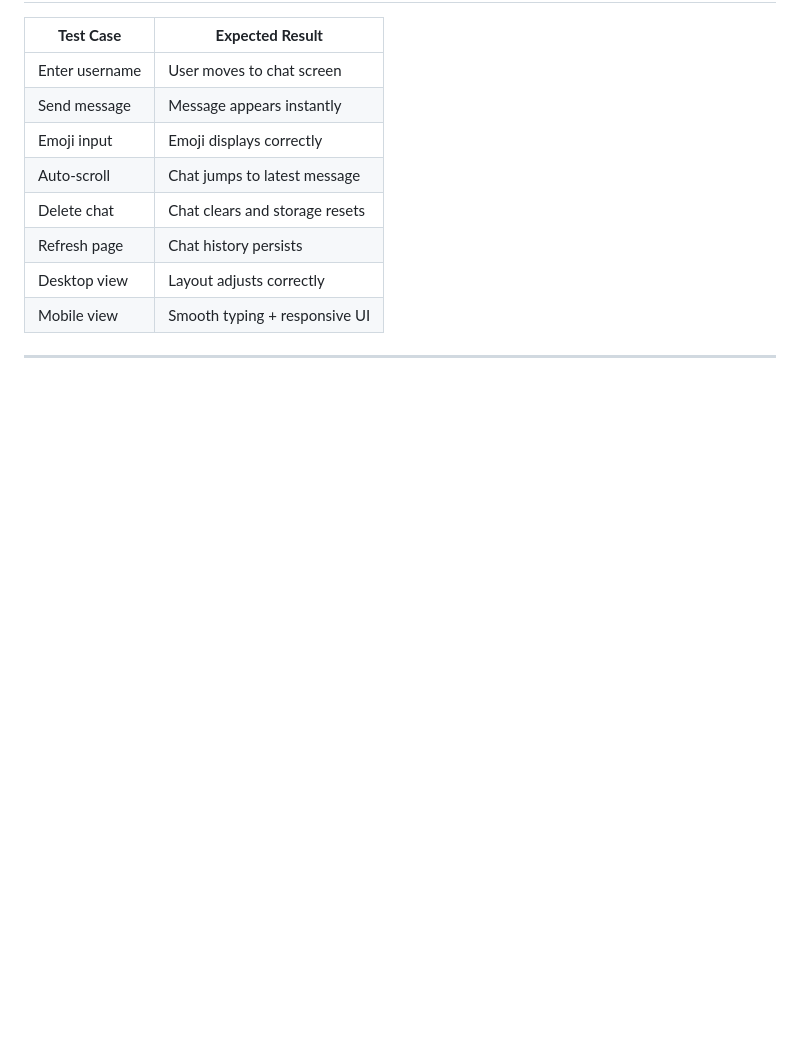
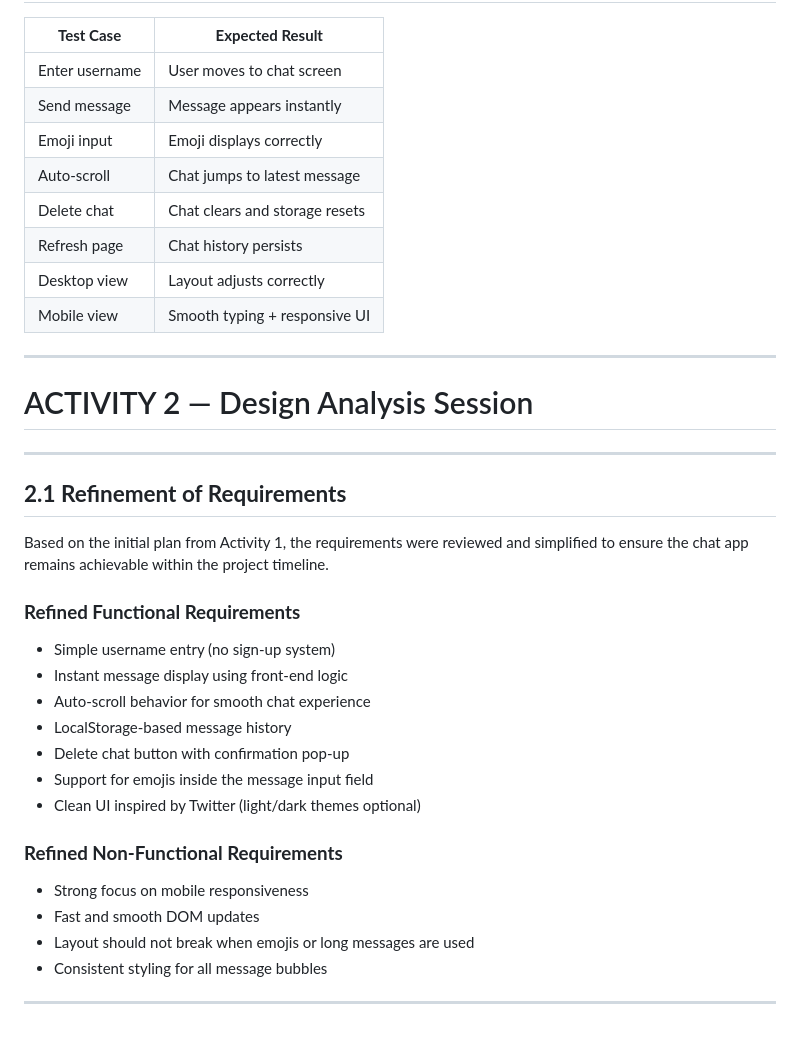
Before and after one commit to Shreyas-Jaiswal-ux/Software-Development---Assignment-2, a Markdown page: README.md, the part around the change. Drawn GitHub-style; blank space fills up the shorter version.

Commit message:
Add design analysis and refined requirements section
Added design analysis session and refined requirements for the chat app.

```diff
--- a/README.md
+++ b/README.md
@@ -168,3 +168,28 @@ This reduces bugs, improves debugging, and makes it easier to add features like:
 | Mobile view | Smooth typing + responsive UI |
 
 ---
+
+# ACTIVITY 2 — Design Analysis Session
+
+---
+
+## **2.1 Refinement of Requirements**
+
+Based on the initial plan from Activity 1, the requirements were reviewed and simplified to ensure the chat app remains achievable within the project timeline.
+
+### **Refined Functional Requirements**
+- Simple username entry (no sign-up system)
+- Instant message display using front-end logic
+- Auto-scroll behavior for smooth chat experience
+- LocalStorage-based message history
+- Delete chat button with confirmation pop-up
+- Support for emojis inside the message input field
+- Clean UI inspired by Twitter (light/dark themes optional)
+
+### **Refined Non-Functional Requirements**
+- Strong focus on mobile responsiveness
+- Fast and smooth DOM updates
+- Layout should not break when emojis or long messages are used
+- Consistent styling for all message bubbles
+
+---
```
